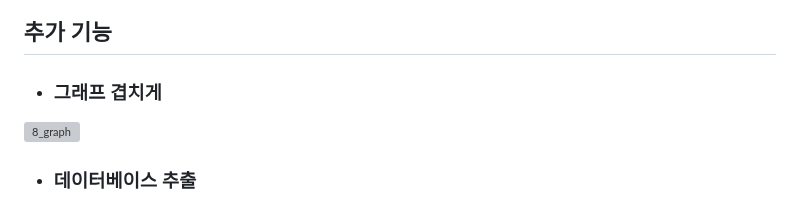
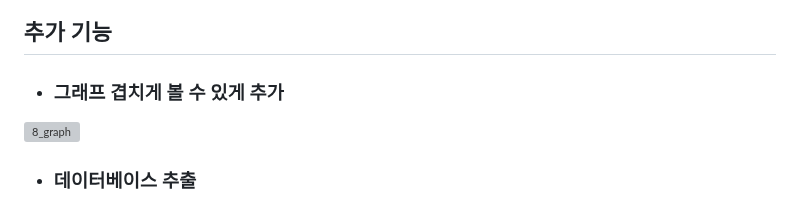
Before and after one commit to jihyung2/sat_simulation, a Markdown page: README.md, the part around one of its changes. Rendered like a GitHub page; grey boxes are pictures that could not be loaded.

```diff
--- a/README.md
+++ b/README.md
@@ -36,8 +36,7 @@
 ![7_sina](https://github.com/jihyung2/sat_simulation/assets/108830942/c8678082-9674-4d0d-9b61-67c7a0f64e16)
 
 ## 추가 기능
- - ### 그래프 겹치게
+ - ### 그래프 겹치게 볼 수 있게 추가
 ![8_graph](https://github.com/jihyung2/sat_simulation/assets/108830942/19393411-8a83-462a-8cd9-18d82c30ee44)
 
-
  - ### 데이터베이스 추출
```
Also changed, not shown: other parts of README.md (+12 -11 lines).
